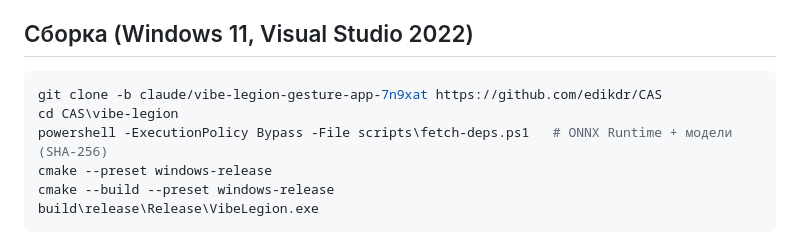
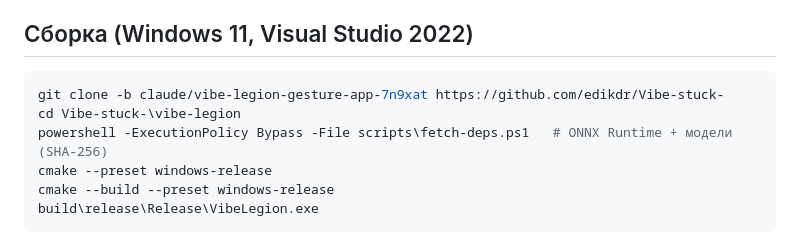
Before and after one commit to edikdr/Vibe-stuck-, a Markdown page: vibe-legion/README.md, the part around the change. Rendered like a GitHub page.

Commit message:
vibe-legion: clone instructions point at Vibe-stuck-
Co-Authored-By: Claude Opus 5.5 <noreply@anthropic.com>
Claude-Session: https://claude.ai/code/session_01JrAtHiBhHm1cJa29dk4q1b

````diff
--- a/vibe-legion/README.md
+++ b/vibe-legion/README.md
@@ -47,8 +47,8 @@
 ## Сборка (Windows 11, Visual Studio 2022)
 
 ```powershell
-git clone -b claude/vibe-legion-gesture-app-7n9xat https://github.com/edikdr/CAS
-cd CAS\vibe-legion
+git clone -b claude/vibe-legion-gesture-app-7n9xat https://github.com/edikdr/Vibe-stuck-
+cd Vibe-stuck-\vibe-legion
 powershell -ExecutionPolicy Bypass -File scripts\fetch-deps.ps1   # ONNX Runtime + модели (SHA-256)
 cmake --preset windows-release
 cmake --build --preset windows-release
````
